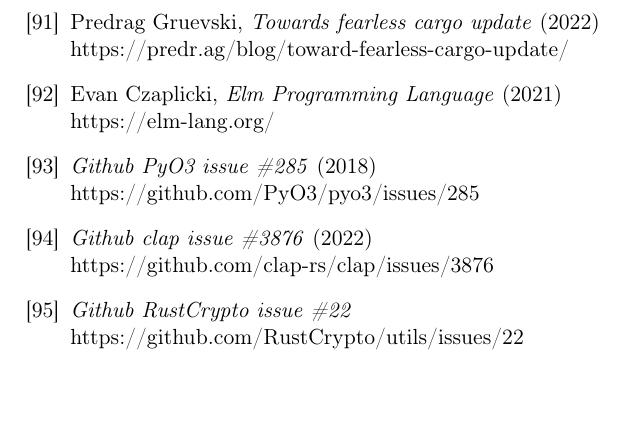
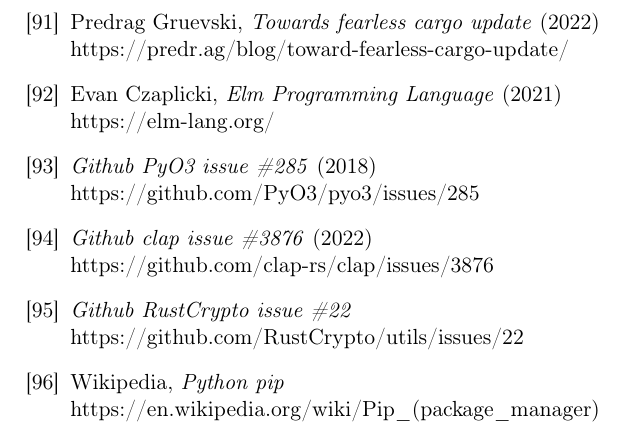
Before and after one commit to tonowak/bachelors-thesis, a LaTeX thesis (thesis-en.tex): part of page 42 of 43, cut so that both start at the same text. Compiled offline with pdfLaTeX.

Commit message:
bibliography

```diff
--- a/thesis-en.tex
+++ b/thesis-en.tex
@@ -1077,7 +1077,13 @@
     \textit{Github RustCrypto issue \#22} \\
     https://github.com/RustCrypto/utils/issues/22
 
+\bibitem{python-pip} Wikipedia,
+	\textit{Python pip} \\
+	https://en.wikipedia.org/wiki/Pip\_(package\_manager)
+
 \end{thebibliography}
+
+
 %%%%%%%%%%%%%%%%%%%%%%%%%%%%%%%%%%%%%%%
 %             Attachments             %
 %%%%%%%%%%%%%%%%%%%%%%%%%%%%%%%%%%%%%%%
```
